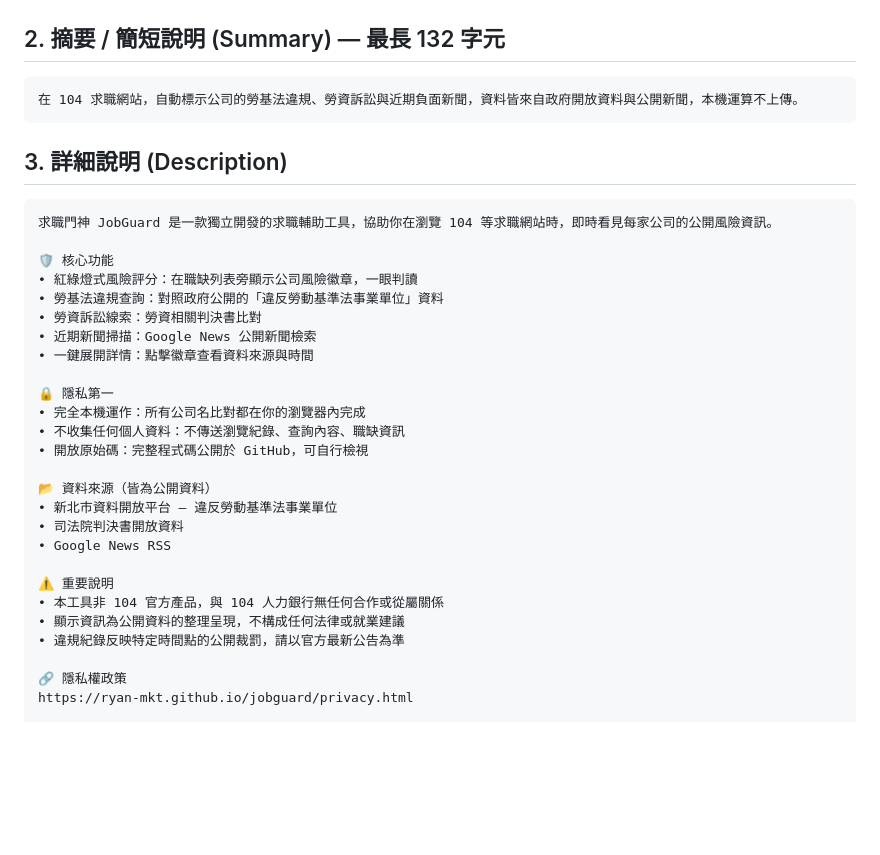
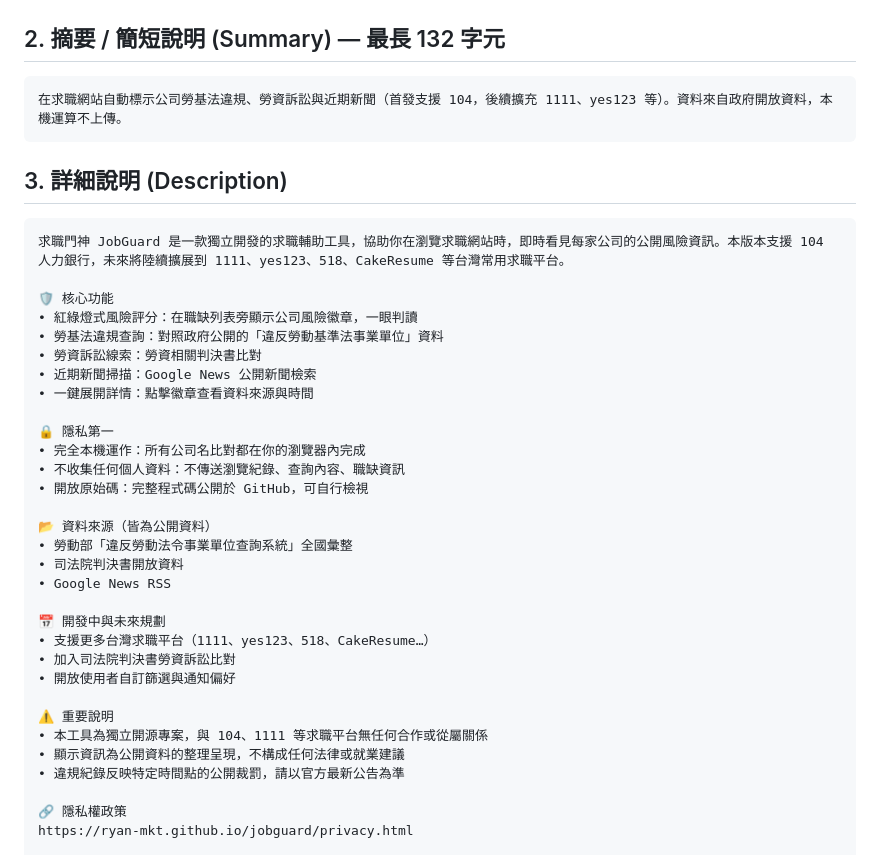
Before and after one commit to Ryan-MKT/jobguard, a Markdown page: STORE_LISTING.md, the part around the change. Rendered like a GitHub page; blank space fills up the shorter version.

Commit message:
docs(store): 補上多平台定位 — 並非只支援 104
- Summary 改寫：首發 104，後續擴充 1111、yes123 等
- Description 加「📅 開發中與未來規劃」段落
- 修正資料來源：新北市 → 勞動部全國彙整（與設定面板實際顯示一致）
- 重要說明：「非 104 官方」擴展為「與 104、1111 等平台無從屬關係」

Co-Authored-By: Claude Opus 4.7 (1M context) <noreply@anthropic.com>

````diff
--- a/STORE_LISTING.md
+++ b/STORE_LISTING.md
@@ -13,13 +13,13 @@
 ## 2. 摘要 / 簡短說明 (Summary) — 最長 132 字元
 
 ```
-在 104 求職網站，自動標示公司的勞基法違規、勞資訴訟與近期負面新聞，資料皆來自政府開放資料與公開新聞，本機運算不上傳。
+在求職網站自動標示公司勞基法違規、勞資訴訟與近期新聞（首發支援 104，後續擴充 1111、yes123 等）。資料來自政府開放資料，本機運算不上傳。
 ```
 
 ## 3. 詳細說明 (Description)
 
 ```
-求職門神 JobGuard 是一款獨立開發的求職輔助工具，協助你在瀏覽 104 等求職網站時，即時看見每家公司的公開風險資訊。
+求職門神 JobGuard 是一款獨立開發的求職輔助工具，協助你在瀏覽求職網站時，即時看見每家公司的公開風險資訊。本版本支援 104 人力銀行，未來將陸續擴展到 1111、yes123、518、CakeResume 等台灣常用求職平台。
 
 🛡️ 核心功能
 • 紅綠燈式風險評分：在職缺列表旁顯示公司風險徽章，一眼判讀
@@ -34,12 +34,17 @@
 • 開放原始碼：完整程式碼公開於 GitHub，可自行檢視
 
 📂 資料來源（皆為公開資料）
-• 新北市資料開放平台 — 違反勞動基準法事業單位
+• 勞動部「違反勞動法令事業單位查詢系統」全國彙整
 • 司法院判決書開放資料
 • Google News RSS
 
+📅 開發中與未來規劃
+• 支援更多台灣求職平台（1111、yes123、518、CakeResume…）
+• 加入司法院判決書勞資訴訟比對
+• 開放使用者自訂篩選與通知偏好
+
 ⚠️ 重要說明
-• 本工具非 104 官方產品，與 104 人力銀行無任何合作或從屬關係
+• 本工具為獨立開源專案，與 104、1111 等求職平台無任何合作或從屬關係
 • 顯示資訊為公開資料的整理呈現，不構成任何法律或就業建議
 • 違規紀錄反映特定時間點的公開裁罰，請以官方最新公告為準
 
````
